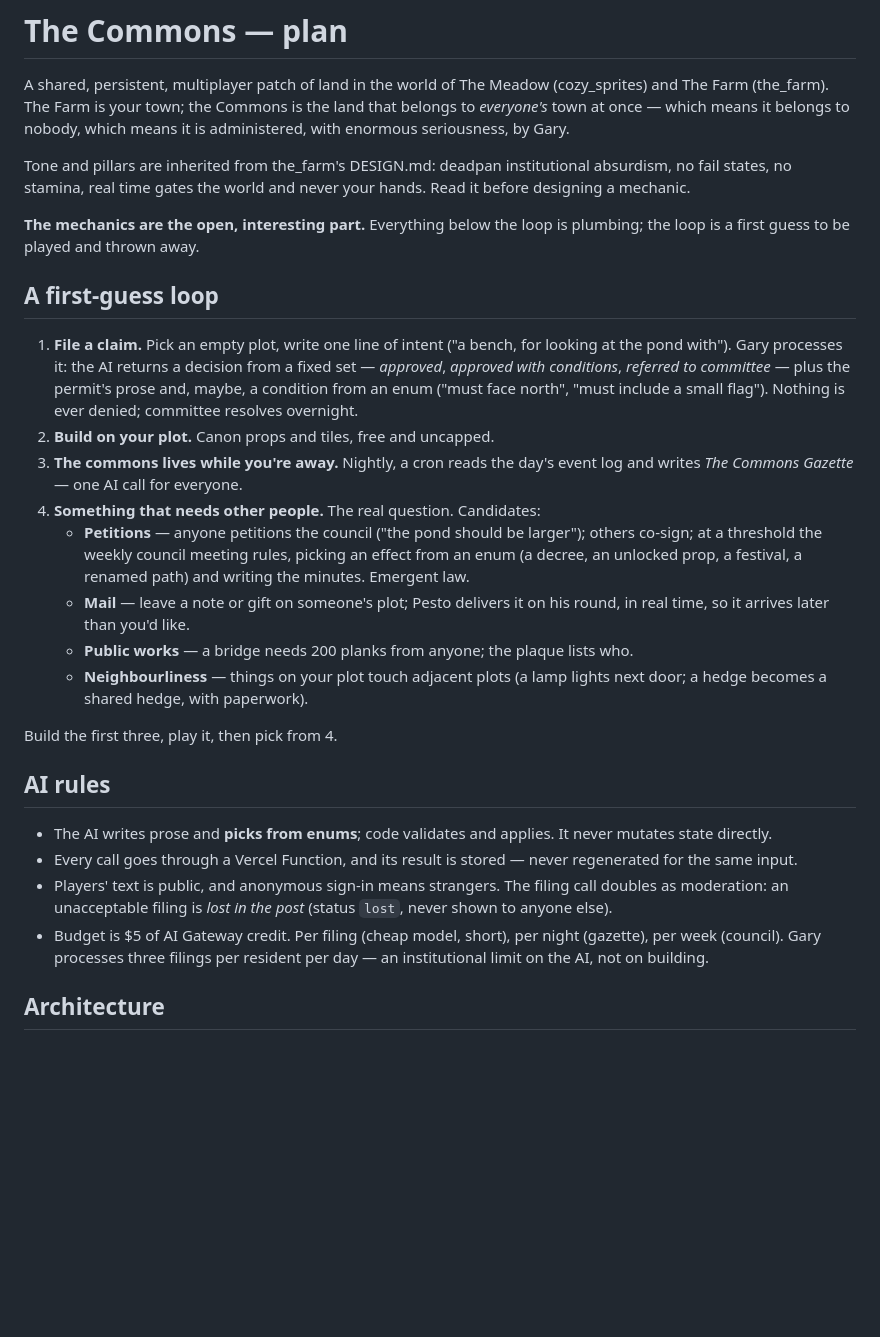
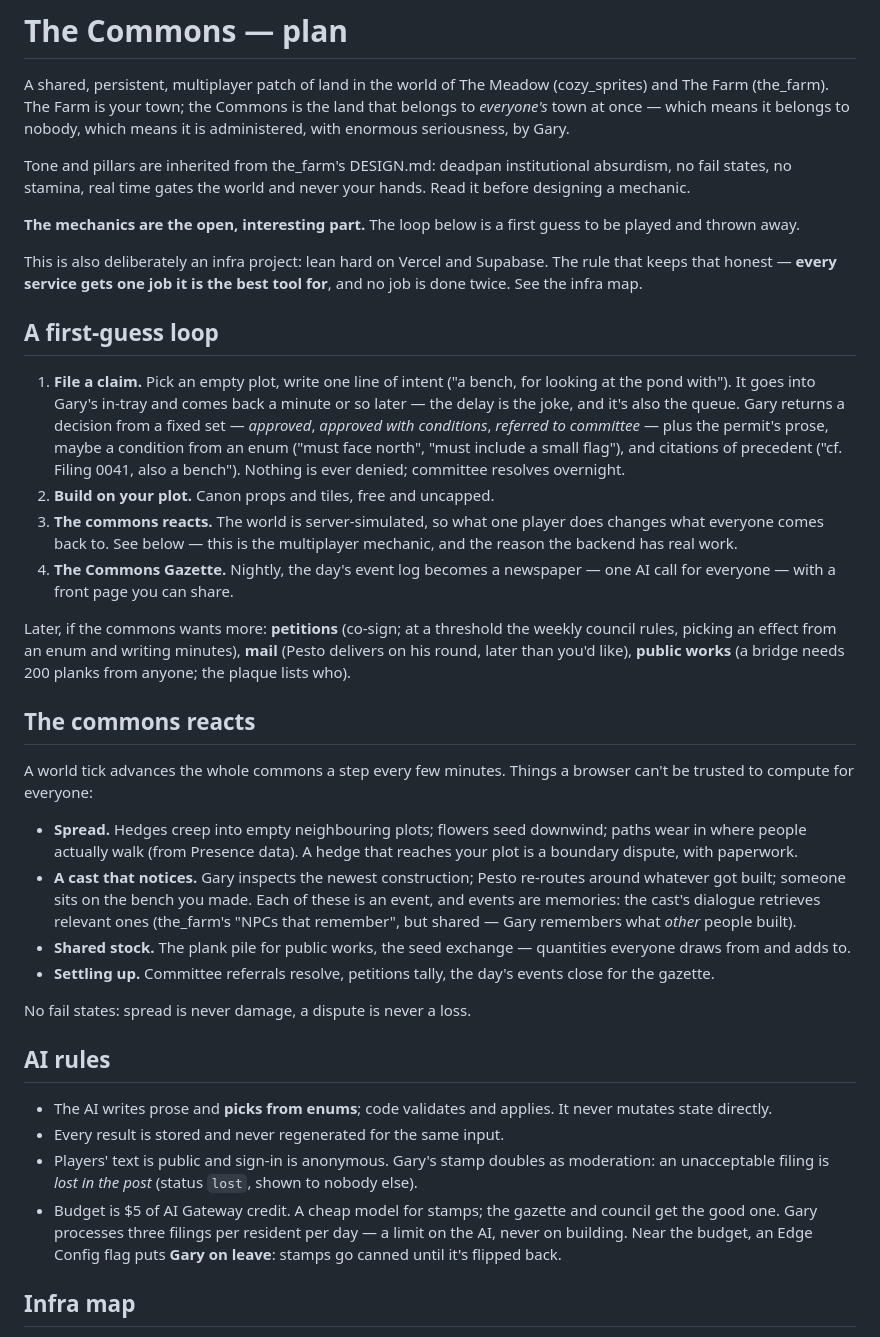
Before and after one commit to conro1108/the_commons, a Markdown page: PLAN.md, the part around one of its changes. GitHub-like rendering; blank space fills up the shorter version.

Commit message:
Plan: server-simulated commons, infra map, filing pipeline
Co-Authored-By: Claude Opus 5.5 <noreply@anthropic.com>

```diff
--- a/PLAN.md
+++ b/PLAN.md
@@ -9,46 +9,67 @@ Tone and pillars are inherited from the_farm's DESIGN.md: deadpan institutional
 absurdism, no fail states, no stamina, real time gates the world and never your
 hands. Read it before designing a mechanic.
 
-**The mechanics are the open, interesting part.** Everything below the loop is
-plumbing; the loop is a first guess to be played and thrown away.
+**The mechanics are the open, interesting part.** The loop below is a first
+guess to be played and thrown away.
+
+This is also deliberately an infra project: lean hard on Vercel and Supabase.
+The rule that keeps that honest — **every service gets one job it is the best
+tool for**, and no job is done twice. See the infra map.
 
 ## A first-guess loop
 
 1. **File a claim.** Pick an empty plot, write one line of intent ("a bench,
-   for looking at the pond with"). Gary processes it: the AI returns a
-   decision from a fixed set — *approved*, *approved with conditions*,
-   *referred to committee* — plus the permit's prose and, maybe, a condition
-   from an enum ("must face north", "must include a small flag"). Nothing is
+   for looking at the pond with"). It goes into Gary's in-tray and comes back
+   a minute or so later — the delay is the joke, and it's also the queue.
+   Gary returns a decision from a fixed set — *approved*, *approved with
+   conditions*, *referred to committee* — plus the permit's prose, maybe a
+   condition from an enum ("must face north", "must include a small flag"),
+   and citations of precedent ("cf. Filing 0041, also a bench"). Nothing is
    ever denied; committee resolves overnight.
 2. **Build on your plot.** Canon props and tiles, free and uncapped.
-3. **The commons lives while you're away.** Nightly, a cron reads the day's
-   event log and writes *The Commons Gazette* — one AI call for everyone.
-4. **Something that needs other people.** The real question. Candidates:
-   - **Petitions** — anyone petitions the council ("the pond should be
-     larger"); others co-sign; at a threshold the weekly council meeting
-     rules, picking an effect from an enum (a decree, an unlocked prop, a
-     festival, a renamed path) and writing the minutes. Emergent law.
-   - **Mail** — leave a note or gift on someone's plot; Pesto delivers it on
-     his round, in real time, so it arrives later than you'd like.
-   - **Public works** — a bridge needs 200 planks from anyone; the plaque
-     lists who.
-   - **Neighbourliness** — things on your plot touch adjacent plots (a lamp
-     lights next door; a hedge becomes a shared hedge, with paperwork).
+3. **The commons reacts.** The world is server-simulated, so what one player
+   does changes what everyone comes back to. See below — this is the
+   multiplayer mechanic, and the reason the backend has real work.
+4. **The Commons Gazette.** Nightly, the day's event log becomes a newspaper —
+   one AI call for everyone — with a front page you can share.
 
-Build the first three, play it, then pick from 4.
+Later, if the commons wants more: **petitions** (co-sign; at a threshold the
+weekly council rules, picking an effect from an enum and writing minutes),
+**mail** (Pesto delivers on his round, later than you'd like), **public works**
+(a bridge needs 200 planks from anyone; the plaque lists who).
+
+## The commons reacts
+
+A world tick advances the whole commons a step every few minutes. Things a
+browser can't be trusted to compute for everyone:
+
+- **Spread.** Hedges creep into empty neighbouring plots; flowers seed
+  downwind; paths wear in where people actually walk (from Presence data).
+  A hedge that reaches your plot is a boundary dispute, with paperwork.
+- **A cast that notices.** Gary inspects the newest construction; Pesto
+  re-routes around whatever got built; someone sits on the bench you made.
+  Each of these is an event, and events are memories: the cast's dialogue
+  retrieves relevant ones (the_farm's "NPCs that remember", but shared —
+  Gary remembers what *other* people built).
+- **Shared stock.** The plank pile for public works, the seed exchange —
+  quantities everyone draws from and adds to.
+- **Settling up.** Committee referrals resolve, petitions tally, the day's
+  events close for the gazette.
+
+No fail states: spread is never damage, a dispute is never a loss.
 
 ## AI rules
 
 - The AI writes prose and **picks from enums**; code validates and applies.
   It never mutates state directly.
-- Every call goes through a Vercel Function, and its result is stored — never
-  regenerated for the same input.
-- Players' text is public, and anonymous sign-in means strangers. The filing
-  call doubles as moderation: an unacceptable filing is *lost in the post*
-  (status `lost`, never shown to anyone else).
-- Budget is $5 of AI Gateway credit. Per filing (cheap model, short), per night
-  (gazette), per week (council). Gary processes three filings per resident per
-  day — an institutional limit on the AI, not on building.
+- Every result is stored and never regenerated for the same input.
+- Players' text is public and sign-in is anonymous. Gary's stamp doubles as
+  moderation: an unacceptable filing is *lost in the post* (status `lost`,
+  shown to nobody else).
+- Budget is $5 of AI Gateway credit. A cheap model for stamps; the gazette and
+  council get the good one. Gary processes three filings per resident per day
+  — a limit on the AI, never on building. Near the budget, an Edge Config
+  flag puts **Gary on leave**: stamps go canned until it's flipped back.
 
-## Architecture
+## Infra map
 
```
Also changed, not shown: other parts of PLAN.md (+52 -25 lines).
